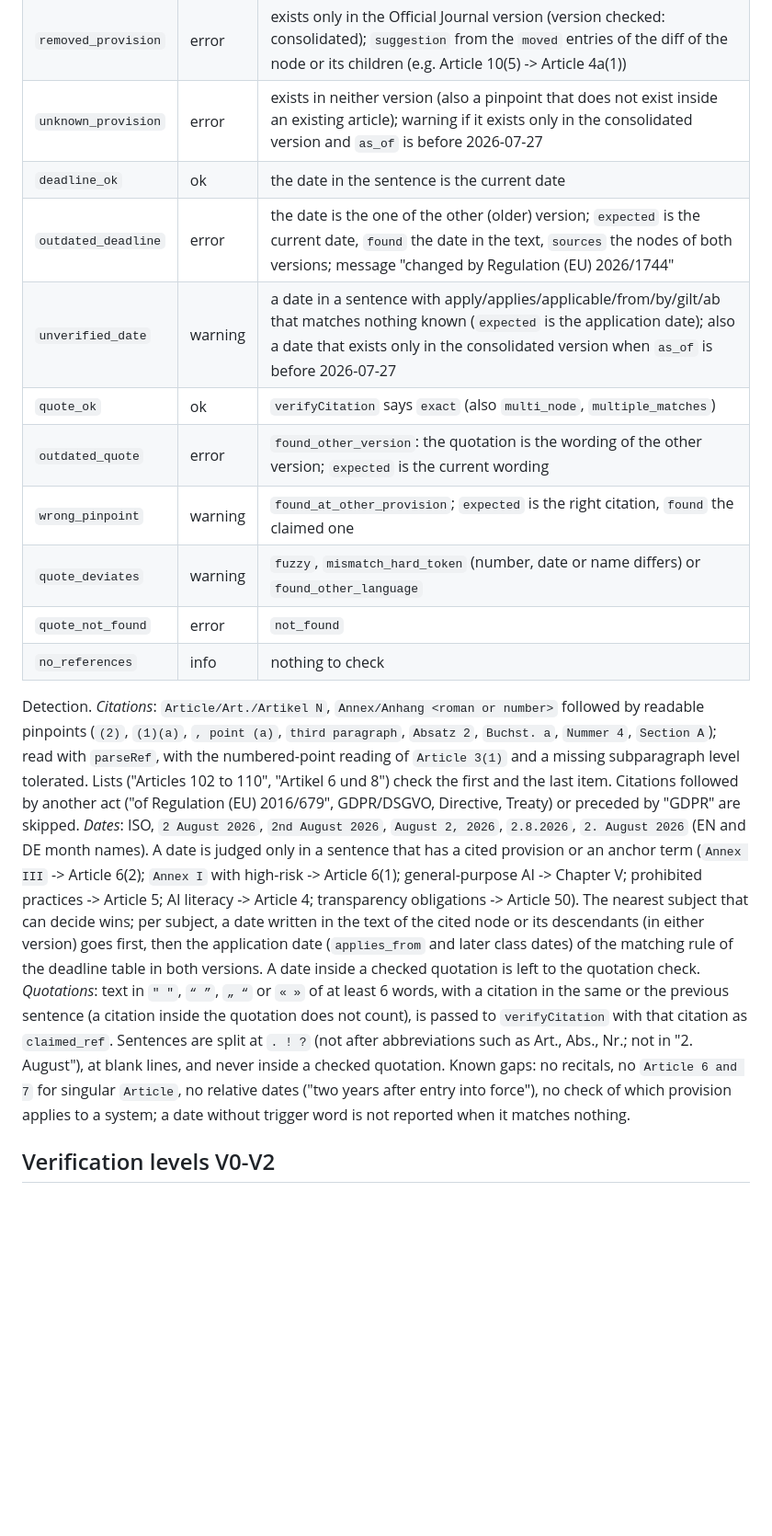
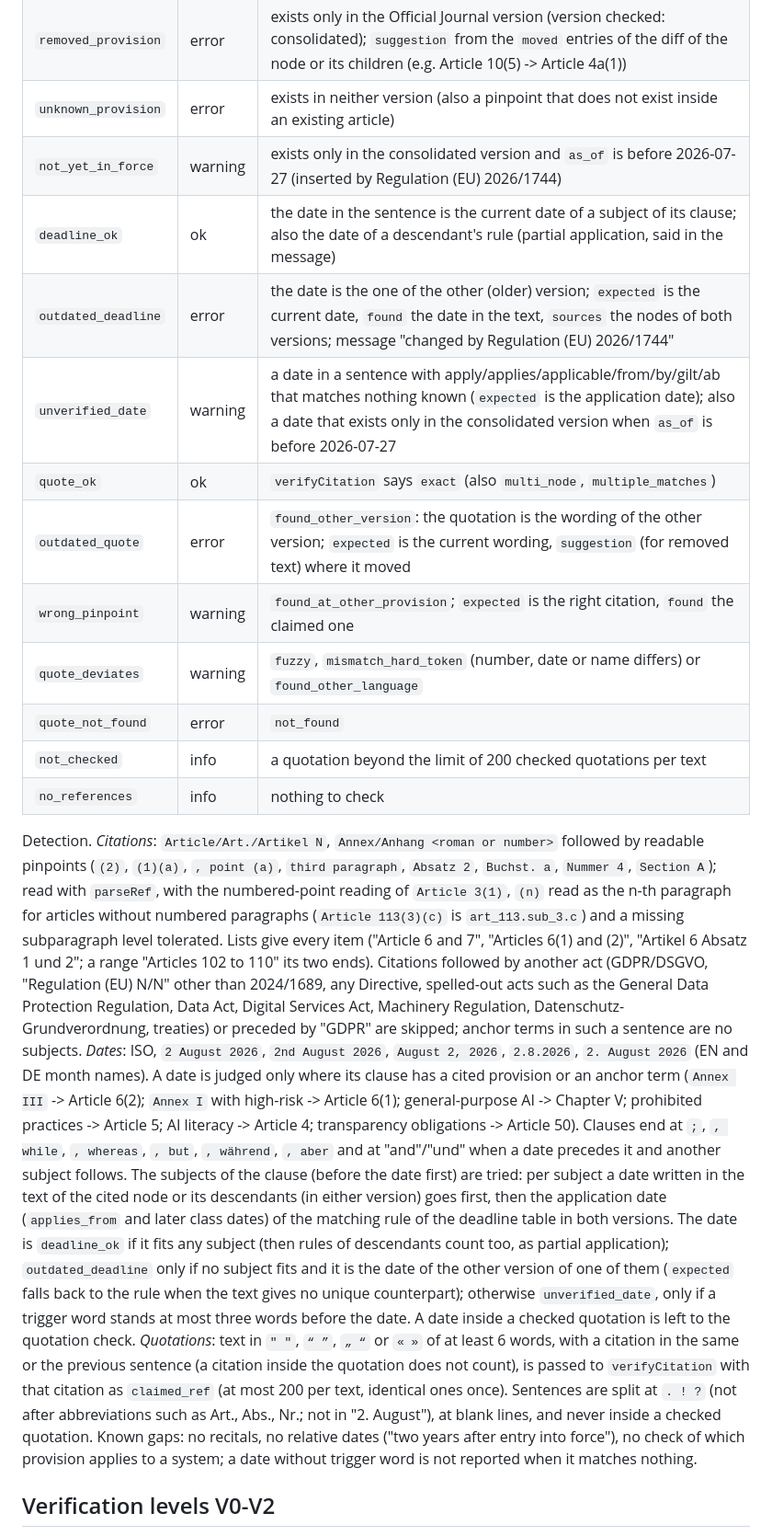
Before and after one commit to altanziya/eu-ai-act-mcp, a Markdown page: docs/reference.md, the part around one of its changes. Shown at 92% size. GitHub-like rendering; blank space fills up the shorter version.

Commit message:
docs(reference): describe the revised audit judgement, kinds and search ranking
Co-Authored-By: Claude Opus 5.5 <noreply@anthropic.com>

```diff
--- a/docs/reference.md
+++ b/docs/reference.md
@@ -160,31 +168,41 @@ call (about 30 ms).
 | --- | --- | --- |
 | `reference_ok` | ok | the citation exists in the version checked |
 | `removed_provision` | error | exists only in the Official Journal version (version checked: consolidated); `suggestion` from the `moved` entries of the diff of the node or its children (e.g. Article 10(5) -> Article 4a(1)) |
-| `unknown_provision` | error | exists in neither version (also a pinpoint that does not exist inside an existing article); warning if it exists only in the consolidated version and `as_of` is before 2026-07-27 |
-| `deadline_ok` | ok | the date in the sentence is the current date |
+| `unknown_provision` | error | exists in neither version (also a pinpoint that does not exist inside an existing article) |
+| `not_yet_in_force` | warning | exists only in the consolidated version and `as_of` is before 2026-07-27 (inserted by Regulation (EU) 2026/1744) |
+| `deadline_ok` | ok | the date in the sentence is the current date of a subject of its clause; also the date of a descendant's rule (partial application, said in the message) |
 | `outdated_deadline` | error | the date is the one of the other (older) version; `expected` is the current date, `found` the date in the text, `sources` the nodes of both versions; message "changed by Regulation (EU) 2026/1744" |
 | `unverified_date` | warning | a date in a sentence with apply/applies/applicable/from/by/gilt/ab that matches nothing known (`expected` is the application date); also a date that exists only in the consolidated version when `as_of` is before 2026-07-27 |
 | `quote_ok` | ok | `verifyCitation` says `exact` (also `multi_node`, `multiple_matches`) |
-| `outdated_quote` | error | `found_other_version`: the quotation is the wording of the other version; `expected` is the current wording |
+| `outdated_quote` | error | `found_other_version`: the quotation is the wording of the other version; `expected` is the current wording, `suggestion` (for removed text) where it moved |
 | `wrong_pinpoint` | warning | `found_at_other_provision`; `expected` is the right citation, `found` the claimed one |
 | `quote_deviates` | warning | `fuzzy`, `mismatch_hard_token` (number, date or name differs) or `found_other_language` |
 | `quote_not_found` | error | `not_found` |
+| `not_checked` | info | a quotation beyond the limit of 200 checked quotations per text |
 | `no_references` | info | nothing to check |
 
 Detection. *Citations*: `Article/Art./Artikel N`, `Annex/Anhang <roman or number>` followed by readable pinpoints (`(2)`, `(1)(a)`,
 `, point (a)`, `third paragraph`, `Absatz 2`, `Buchst. a`, `Nummer 4`, `Section A`); read with `parseRef`, with the numbered-point
-reading of `Article 3(1)` and a missing subparagraph level tolerated. Lists ("Articles 102 to 110", "Artikel 6 und 8") check the first and
-the last item. Citations followed by another act ("of Regulation (EU) 2016/679", GDPR/DSGVO, Directive, Treaty) or preceded by
-"GDPR" are skipped. *Dates*: ISO, `2 August 2026`, `2nd August 2026`, `August 2, 2026`, `2.8.2026`, `2. August 2026` (EN and DE month
-names). A date is judged only in a sentence that has a cited provision or an anchor term (`Annex III` -> Article 6(2); `Annex I` with
+reading of `Article 3(1)`, `(n)` read as the n-th paragraph for articles without numbered paragraphs (`Article 113(3)(c)` is
+`art_113.sub_3.c`) and a missing subparagraph level tolerated. Lists give every item ("Article 6 and 7", "Articles 6(1) and (2)",
+"Artikel 6 Absatz 1 und 2"; a range "Articles 102 to 110" its two ends). Citations followed by another act (GDPR/DSGVO, "Regulation (EU)
+N/N" other than 2024/1689, any Directive, spelled-out acts such as the General Data Protection Regulation, Data Act, Digital Services Act,
+Machinery Regulation, Datenschutz-Grundverordnung, treaties) or preceded by "GDPR" are skipped; anchor terms in such a sentence are
+no subjects. *Dates*: ISO, `2 August 2026`, `2nd August 2026`, `August 2, 2026`, `2.8.2026`, `2. August 2026` (EN and DE month
+names). A date is judged only where its clause has a cited provision or an anchor term (`Annex III` -> Article 6(2); `Annex I` with
 high-risk -> Article 6(1); general-purpose AI -> Chapter V; prohibited practices -> Article 5; AI literacy -> Article 4;
-transparency obligations -> Article 50). The nearest subject that can decide wins; per subject, a date written in the text of the cited
-node or its descendants (in either version) goes first, then the application date (`applies_from` and later class dates) of the
-matching rule of the deadline table in both versions. A date inside a checked quotation is left to the quotation check.
-*Quotations*: text in `" "`, `“ ”`, `„ “` or `« »` of at least 6 words, with a citation in the same or the previous sentence
-(a citation inside the quotation does not count), is passed to `verifyCitation` with that citation as `claimed_ref`.
-Sentences are split at `. ! ?` (not after abbreviations such as Art., Abs., Nr.; not in "2. August"), at blank lines, and never inside a checked quotation.
-Known gaps: no recitals, no `Article 6 and 7` for singular `Article`, no relative dates ("two years after entry into force"), no check of
+transparency obligations -> Article 50). Clauses end at `;`, `, while`, `, whereas`, `, but`, `, während`, `, aber` and at "and"/"und"
+when a date precedes it and another subject follows. The subjects of the clause (before the date first) are tried: per subject a date
+written in the text of the cited node or its descendants (in either version) goes first, then the application date (`applies_from`
+and later class dates) of the matching rule of the deadline table in both versions. The date is `deadline_ok` if it fits any subject
+(then rules of descendants count too, as partial application); `outdated_deadline` only if no subject fits and it is the date of
+the other version of one of them (`expected` falls back to the rule when the text gives no unique counterpart); otherwise
+`unverified_date`, only if a trigger word stands at most three words before the date. A date inside a checked quotation is left to
+the quotation check. *Quotations*: text in `" "`, `“ ”`, `„ “` or `« »` of at least 6 words, with a citation in the same or the previous
+sentence (a citation inside the quotation does not count), is passed to `verifyCitation` with that citation as `claimed_ref` (at
+most 200 per text, identical ones once). Sentences are split at `. ! ?` (not after abbreviations such as Art., Abs., Nr.; not in
+"2. August"), at blank lines, and never inside a checked quotation.
+Known gaps: no recitals, no relative dates ("two years after entry into force"), no check of
 which provision applies to a system; a date without trigger word is not reported when it matches nothing.
 
 ## Verification levels V0-V2
```
Also changed, not shown: other parts of docs/reference.md (+15 -7 lines).
